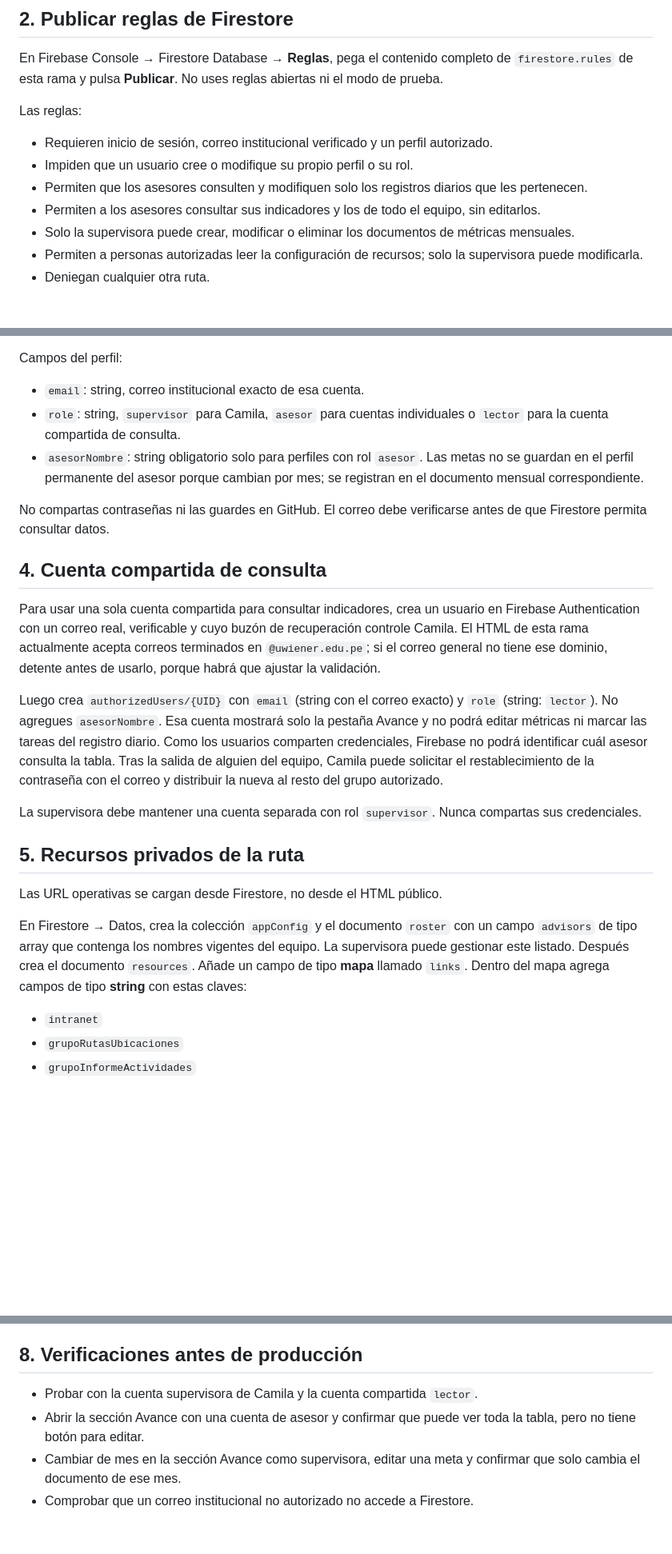
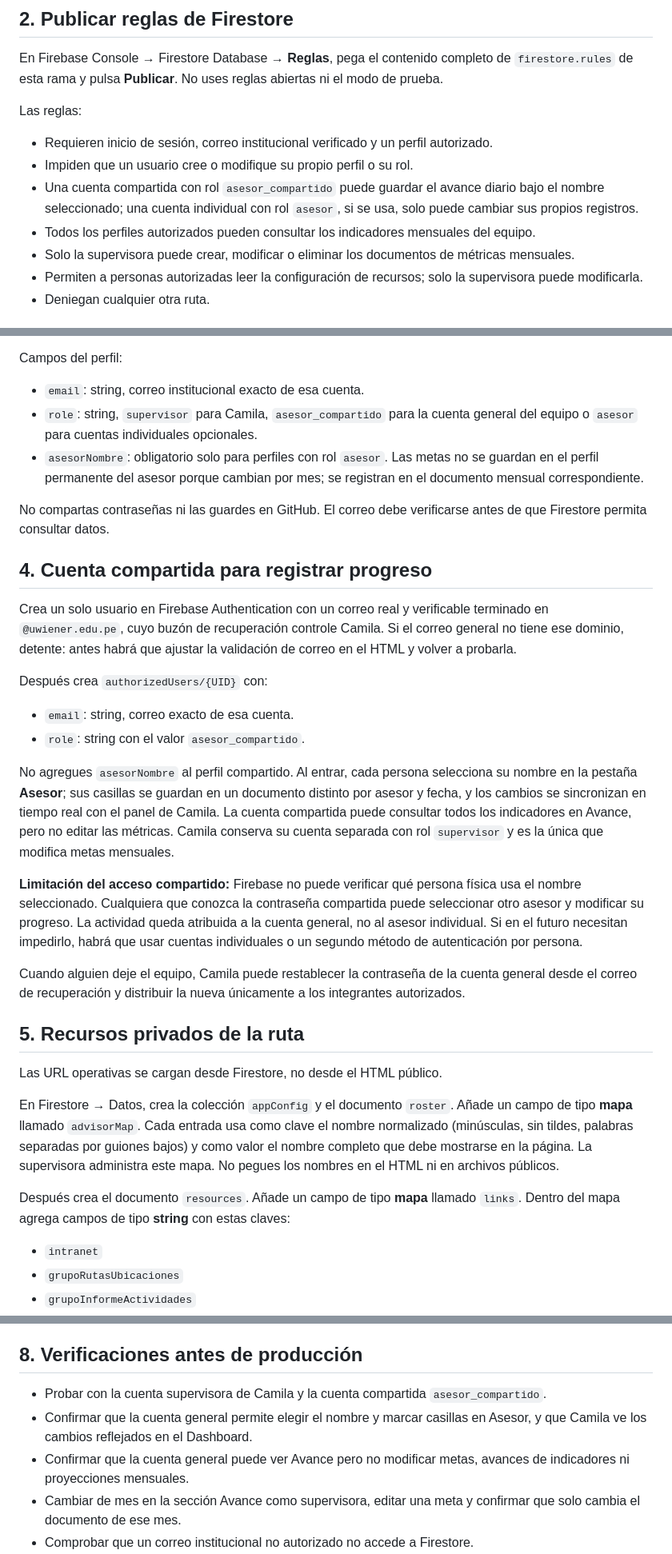
Before and after one commit to SOMERITO/Ruta-Prospecci-n, a Markdown page: FIREBASE_SETUP.md, 3 parts joined by grey strips. Shown at 80% size. Drawn GitHub-style; blank space fills up the shorter version.

Commit message:
Document shared account with per-adviser progress records

```diff
--- a/FIREBASE_SETUP.md
+++ b/FIREBASE_SETUP.md
@@ -18,8 +18,8 @@ En Firebase Console → Firestore Database → **Reglas**, pega el contenido com
 Las reglas:
 - Requieren inicio de sesión, correo institucional verificado y un perfil autorizado.
 - Impiden que un usuario cree o modifique su propio perfil o su rol.
-- Permiten que los asesores consulten y modifiquen solo los registros diarios que les pertenecen.
-- Permiten a los asesores consultar sus indicadores y los de todo el equipo, sin editarlos.
+- Una cuenta compartida con rol `asesor_compartido` puede guardar el avance diario bajo el nombre seleccionado; una cuenta individual con rol `asesor`, si se usa, solo puede cambiar sus propios registros.
+- Todos los perfiles autorizados pueden consultar los indicadores mensuales del equipo.
 - Solo la supervisora puede crear, modificar o eliminar los documentos de métricas mensuales.
 - Permiten a personas autorizadas leer la configuración de recursos; solo la supervisora puede modificarla.
 - Deniegan cualquier otra ruta.
@@ -35,25 +35,33 @@ Para cada persona autorizada:
 
 Campos del perfil:
 - `email`: string, correo institucional exacto de esa cuenta.
-- `role`: string, `supervisor` para Camila, `asesor` para cuentas individuales o `lector` para la cuenta compartida de consulta.
-- `asesorNombre`: string obligatorio solo para perfiles con rol `asesor`.
+- `role`: string, `supervisor` para Camila, `asesor_compartido` para la cuenta general del equipo o `asesor` para cuentas individuales opcionales.
+- `asesorNombre`: obligatorio solo para perfiles con rol `asesor`.
 Las metas no se guardan en el perfil permanente del asesor porque cambian por mes; se registran en el documento mensual correspondiente.
 
 No compartas contraseñas ni las guardes en GitHub. El correo debe verificarse antes de que Firestore permita consultar datos.
 
-## 4. Cuenta compartida de consulta
+## 4. Cuenta compartida para registrar progreso
 
-Para usar una sola cuenta compartida para consultar indicadores, crea un usuario en Firebase Authentication con un correo real, verificable y cuyo buzón de recuperación controle Camila. El HTML de esta rama actualmente acepta correos terminados en `@uwiener.edu.pe`; si el correo general no tiene ese dominio, detente antes de usarlo, porque habrá que ajustar la validación.
+Crea un solo usuario en Firebase Authentication con un correo real y verificable terminado en `@uwiener.edu.pe`, cuyo buzón de recuperación controle Camila. Si el correo general no tiene ese dominio, detente: antes habrá que ajustar la validación de correo en el HTML y volver a probarla.
 
-Luego crea `authorizedUsers/{UID}` con `email` (string con el correo exacto) y `role` (string: `lector`). No agregues `asesorNombre`. Esa cuenta mostrará solo la pestaña Avance y no podrá editar métricas ni marcar las tareas del registro diario. Como los usuarios comparten credenciales, Firebase no podrá identificar cuál asesor consulta la tabla. Tras la salida de alguien del equipo, Camila puede solicitar el restablecimiento de la contraseña con el correo y distribuir la nueva al resto del grupo autorizado.
+Después crea `authorizedUsers/{UID}` con:
+- `email`: string, correo exacto de esa cuenta.
+- `role`: string con el valor `asesor_compartido`.
 
-La supervisora debe mantener una cuenta separada con rol `supervisor`. Nunca compartas sus credenciales.
+No agregues `asesorNombre` al perfil compartido. Al entrar, cada persona selecciona su nombre en la pestaña **Asesor**; sus casillas se guardan en un documento distinto por asesor y fecha, y los cambios se sincronizan en tiempo real con el panel de Camila. La cuenta compartida puede consultar todos los indicadores en Avance, pero no editar las métricas. Camila conserva su cuenta separada con rol `supervisor` y es la única que modifica metas mensuales.
+
+**Limitación del acceso compartido:** Firebase no puede verificar qué persona física usa el nombre seleccionado. Cualquiera que conozca la contraseña compartida puede seleccionar otro asesor y modificar su progreso. La actividad queda atribuida a la cuenta general, no al asesor individual. Si en el futuro necesitan impedirlo, habrá que usar cuentas individuales o un segundo método de autenticación por persona.
+
+Cuando alguien deje el equipo, Camila puede restablecer la contraseña de la cuenta general desde el correo de recuperación y distribuir la nueva únicamente a los integrantes autorizados.
 
 ## 5. Recursos privados de la ruta
 
 Las URL operativas se cargan desde Firestore, no desde el HTML público.
 
-En Firestore → Datos, crea la colección `appConfig` y el documento `roster` con un campo `advisors` de tipo array que contenga los nombres vigentes del equipo. La supervisora puede gestionar este listado. Después crea el documento `resources`. Añade un campo de tipo **mapa** llamado `links`. Dentro del mapa agrega campos de tipo **string** con estas claves:
+En Firestore → Datos, crea la colección `appConfig` y el documento `roster`. Añade un campo de tipo **mapa** llamado `advisorMap`. Cada entrada usa como clave el nombre normalizado (minúsculas, sin tildes, palabras separadas por guiones bajos) y como valor el nombre completo que debe mostrarse en la página. La supervisora administra este mapa. No pegues los nombres en el HTML ni en archivos públicos.
+
+Después crea el documento `resources`. Añade un campo de tipo **mapa** llamado `links`. Dentro del mapa agrega campos de tipo **string** con estas claves:
 
 - `intranet`
 - `grupoRutasUbicaciones`
@@ -90,8 +98,9 @@ Antes de usar datos reales:
 
 ## 8. Verificaciones antes de producción
 
-- Probar con la cuenta supervisora de Camila y la cuenta compartida `lector`.
-- Abrir la sección Avance con una cuenta de asesor y confirmar que puede ver toda la tabla, pero no tiene botón para editar.
+- Probar con la cuenta supervisora de Camila y la cuenta compartida `asesor_compartido`.
+- Confirmar que la cuenta general permite elegir el nombre y marcar casillas en Asesor, y que Camila ve los cambios reflejados en el Dashboard.
+- Confirmar que la cuenta general puede ver Avance pero no modificar metas, avances de indicadores ni proyecciones mensuales.
 - Cambiar de mes en la sección Avance como supervisora, editar una meta y confirmar que solo cambia el documento de ese mes.
 - Comprobar que un correo institucional no autorizado no accede a Firestore.
 - Confirmar que un asesor no puede consultar los registros de otro ni modificar métricas globales.
```
Also changed, not shown: other parts of FIREBASE_SETUP.md (+1 -1 lines).
